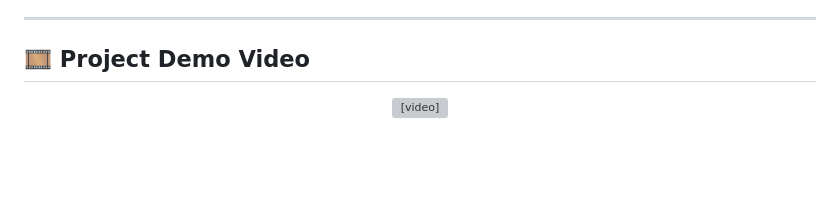
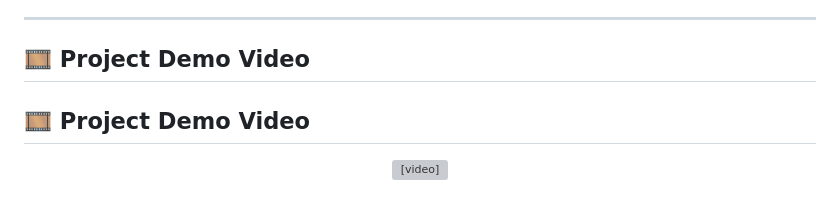
Before and after one commit to JithJolly/Cloud-Devops-Journey, a Markdown page: Phase-2_AWS-Core-Services/S3-Lambda-Integration/S3 Documentation.md, the part around one of its changes. GitHub-like rendering; blank space fills up the shorter version; grey boxes are pictures that could not be loaded.

```diff
--- a/Phase-2_AWS-Core-Services/S3-Lambda-Integration/S3 Documentation.md
+++ b/Phase-2_AWS-Core-Services/S3-Lambda-Integration/S3 Documentation.md
@@ -196,5 +196,7 @@ The frontend code is already properly integrated with the backend services. Simp
 ---
 ## 🎞️ Project Demo Video
 
+## 🎞️ Project Demo Video
+
 <p align="center">
   <video width="640" height="360" controls>
```
Also changed, not shown: other parts of Phase-2_AWS-Core-Services/S3-Lambda-Integration/S3 Documentation.md (+1 -1 lines).
